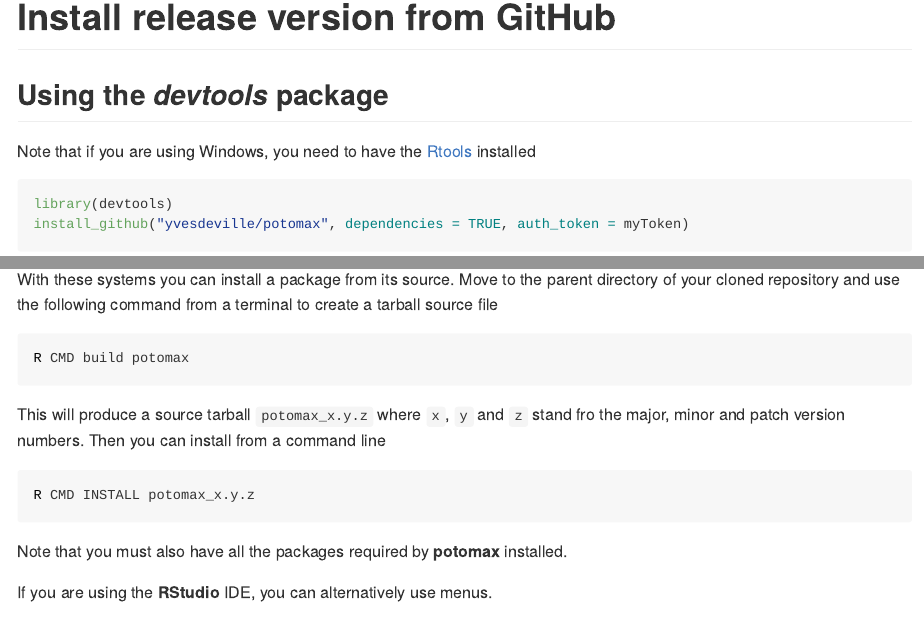
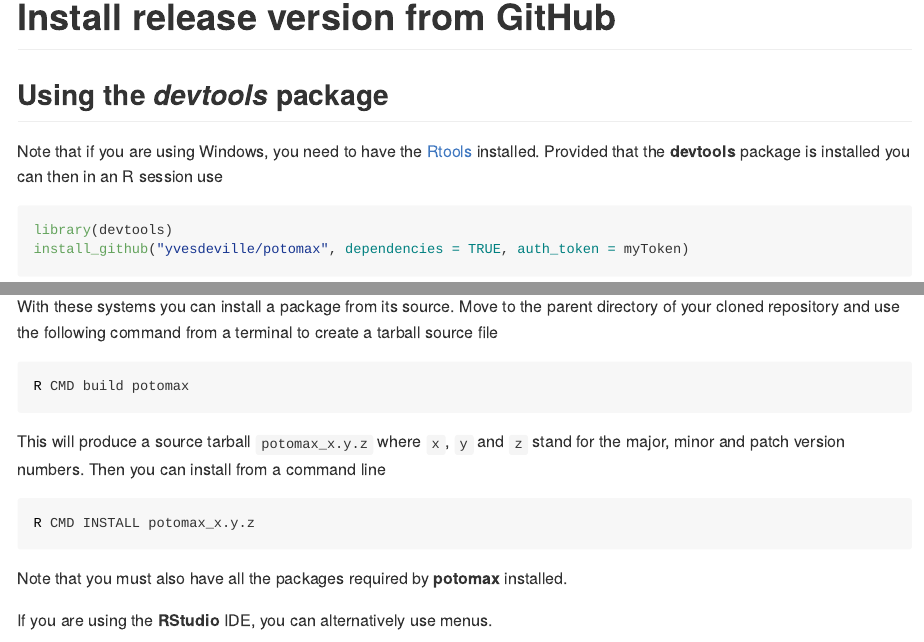
Before and after one commit to IRSN/potomax, an R Markdown document (README.Rmd): the page in a window 1100 px wide, from 1260 px down, and a second part further down, joined at a grey line. The pictures show the output file README.md that the author committed with the source, drawn offline in the style of GitHub.

Commit message:
cleaning

````diff
--- a/README.Rmd
+++ b/README.Rmd
@@ -83,7 +83,9 @@ and `autoplot` method to produce "RL plots".
 ## Using the *devtools* package
 
 Note that if you are using Windows, you need to have the
-[Rtools](https://cran.r-project.org/bin/windows/Rtools) installed
+[Rtools](https://cran.r-project.org/bin/windows/Rtools)
+installed. Provided that the **devtools** package is installed you can
+then in an R session use
 
 ```{r, eval=FALSE}
 library(devtools)
@@ -123,7 +125,7 @@ R CMD build potomax
 ```
 
 This will produce a source tarball `potomax_x.y.z` where `x`, `y` and
-`z` stand fro the major, minor and patch version numbers. Then you can
+`z` stand for the major, minor and patch version numbers. Then you can
 install from a command line
 
 ``` bash
````
Also changed, not shown: README.md, 3 other files.
